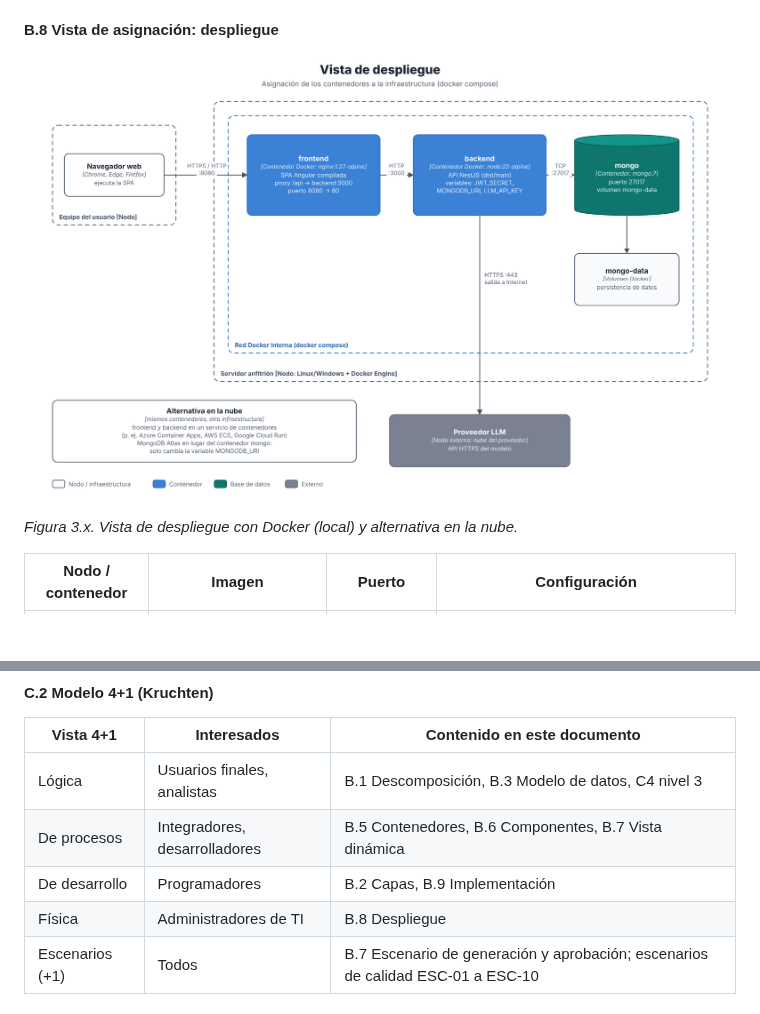
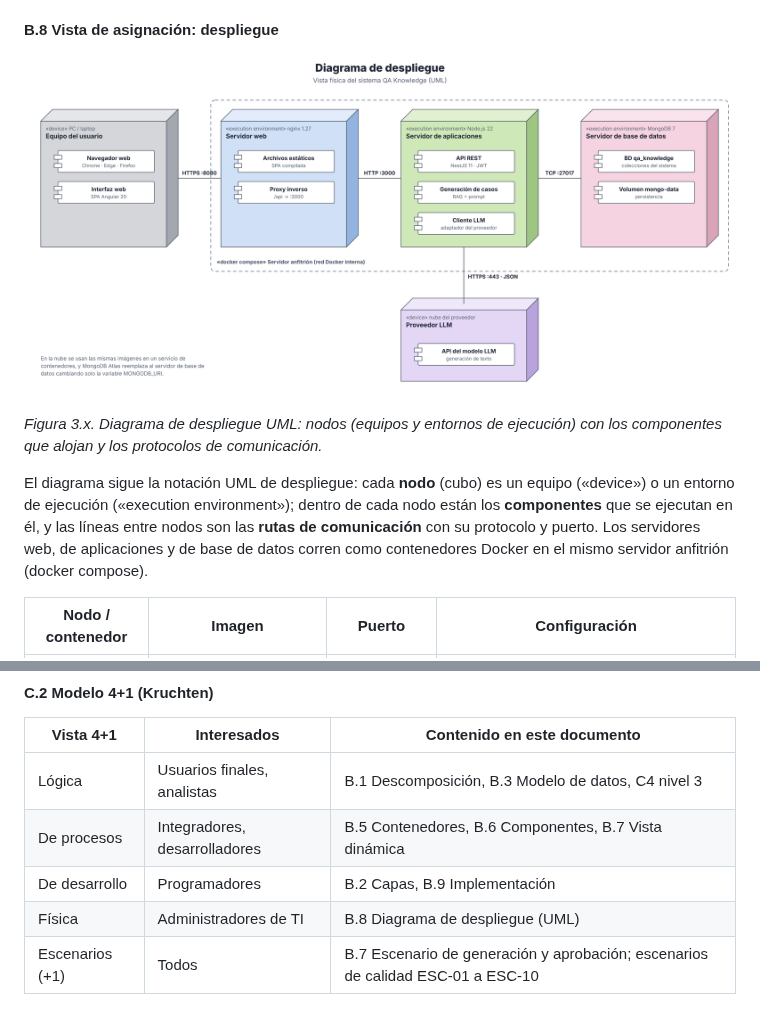
Before and after one commit to Lascencion/Proyecto-UPC, a Markdown page: docs/arquitectura-tecnica.md, 2 parts joined by grey strips. GitHub-like rendering; pictures changed too: docs/figuras/vista-despliegue.png; blank space fills up the shorter version.

Commit message:
Diagrama de despliegue en notación UML (nodos 3D y componentes)
Co-Authored-By: Claude Opus 5.5 <noreply@anthropic.com>
Claude-Session: https://claude.ai/code/session_017cdL5eLtRdD6eBNrnasQw3

```diff
--- a/docs/arquitectura-tecnica.md
+++ b/docs/arquitectura-tecnica.md
@@ -343,7 +343,12 @@ salida (paso 12) y trazabilidad (pasos 13 y 19).
 
 ![Vista de despliegue](figuras/vista-despliegue.png)
 
-*Figura 3.x. Vista de despliegue con Docker (local) y alternativa en la nube.*
+*Figura 3.x. Diagrama de despliegue UML: nodos (equipos y entornos de ejecución) con los componentes que alojan y los protocolos de comunicación.*
+
+El diagrama sigue la notación UML de despliegue: cada **nodo** (cubo) es un equipo («device») o un entorno de
+ejecución («execution environment»); dentro de cada nodo están los **componentes** que se ejecutan en él, y las
+líneas entre nodos son las **rutas de comunicación** con su protocolo y puerto. Los servidores web, de aplicaciones y
+de base de datos corren como contenedores Docker en el mismo servidor anfitrión (docker compose).
 
 | Nodo / contenedor | Imagen | Puerto | Configuración |
 |---|---|---|---|
@@ -400,7 +405,7 @@ Proyecto-UPC/
 | Lógica | Usuarios finales, analistas | B.1 Descomposición, B.3 Modelo de datos, C4 nivel 3 |
 | De procesos | Integradores, desarrolladores | B.5 Contenedores, B.6 Componentes, B.7 Vista dinámica |
 | De desarrollo | Programadores | B.2 Capas, B.9 Implementación |
-| Física | Administradores de TI | B.8 Despliegue |
+| Física | Administradores de TI | B.8 Diagrama de despliegue (UML) |
 | Escenarios (+1) | Todos | B.7 Escenario de generación y aprobación; escenarios de calidad ESC-01 a ESC-10 |
 
 #### C.3 Trazabilidad entre atributos de calidad y elementos de la arquitectura
```
Also changed, not shown: 1 other file.
